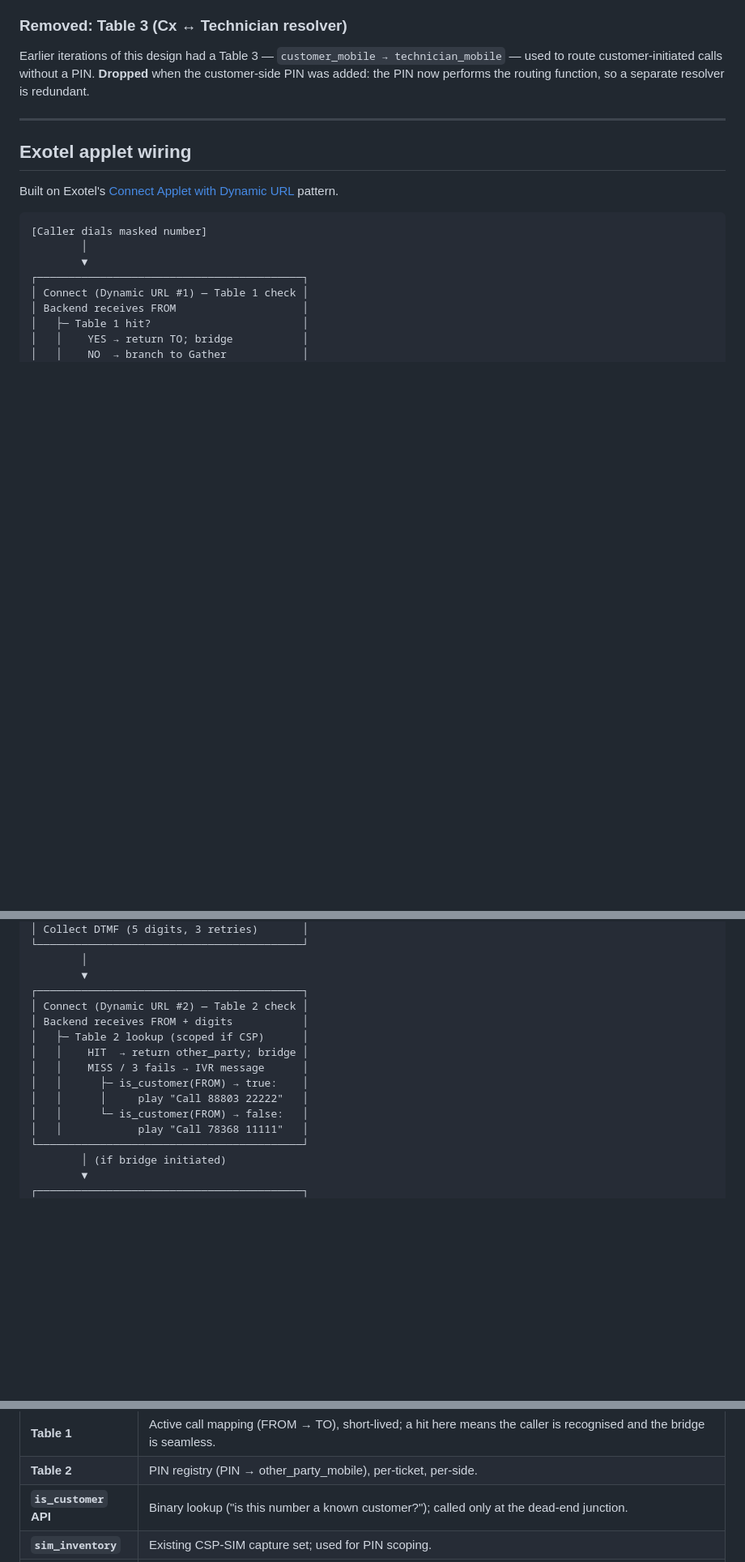
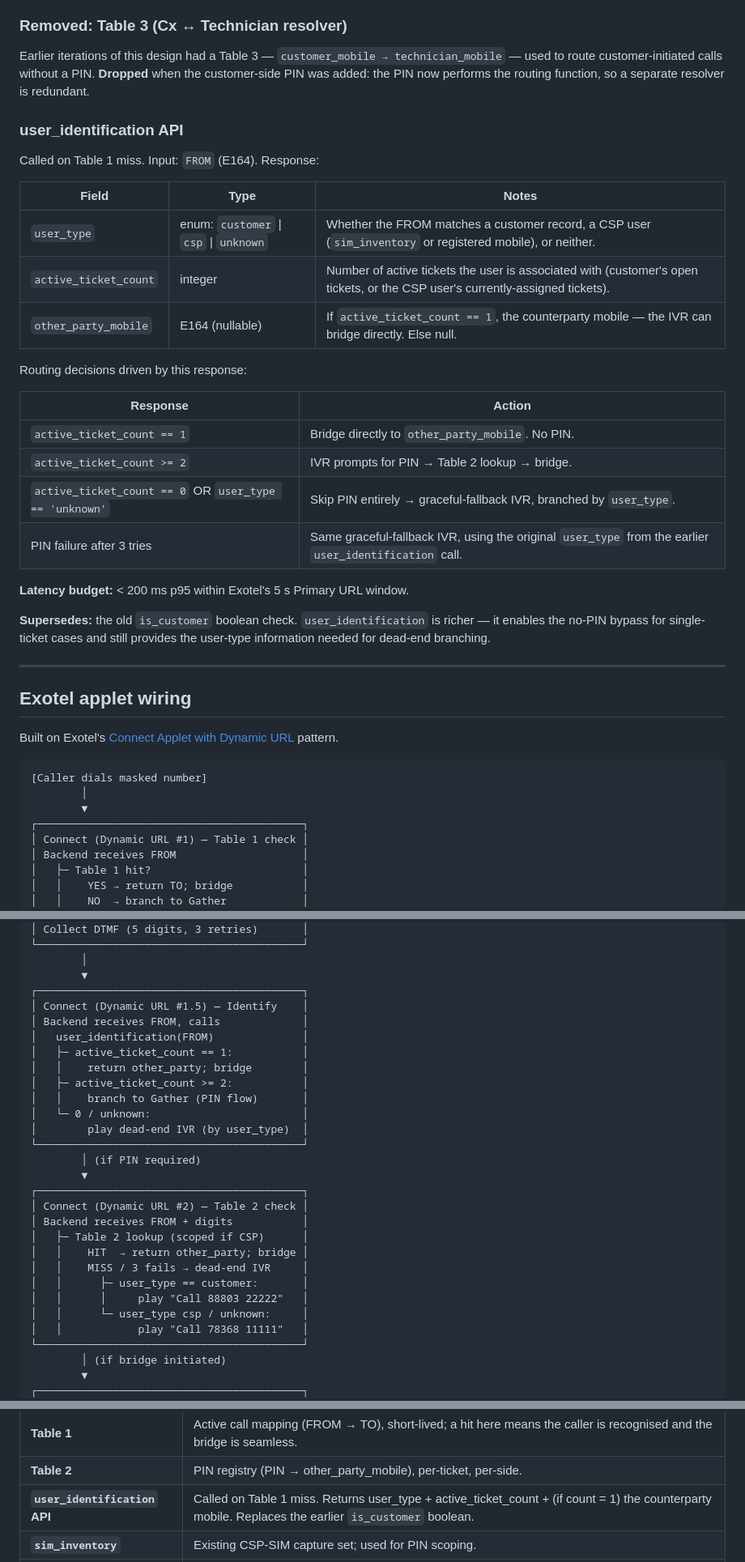
Before and after one commit to ashish-raj-wiom/IVR-Routing-Solutioning, a Markdown page: IVR-Routing-Solutioning-technical-notes.md, 3 parts joined by grey strips. Shown at 81% size. Drawn GitHub-style; blank space fills up the shorter version.

Commit message:
MD updates: replace is_customer with user_identification API throughout (architecture summary, identity store, new API section, Exotel wiring, telemetry events, design decisions, glossary)

```diff
--- a/IVR-Routing-Solutioning-technical-notes.md
+++ b/IVR-Routing-Solutioning-technical-notes.md
@@ -96,6 +101,29 @@ The HTML spec uses four defined terms throughout — **Recognised, Authorised, S
 
 Earlier iterations of this design had a Table 3 — `customer_mobile → technician_mobile` — used to route customer-initiated calls without a PIN. **Dropped** when the customer-side PIN was added: the PIN now performs the routing function, so a separate resolver is redundant.
 
+### user_identification API
+
+Called on Table 1 miss. Input: `FROM` (E164). Response:
+
+| Field | Type | Notes |
+|---|---|---|
+| `user_type` | enum: `customer` \| `csp` \| `unknown` | Whether the FROM matches a customer record, a CSP user (`sim_inventory` or registered mobile), or neither. |
+| `active_ticket_count` | integer | Number of active tickets the user is associated with (customer's open tickets, or the CSP user's currently-assigned tickets). |
+| `other_party_mobile` | E164 (nullable) | If `active_ticket_count == 1`, the counterparty mobile — the IVR can bridge directly. Else null. |
+
+Routing decisions driven by this response:
+
+| Response | Action |
+|---|---|
+| `active_ticket_count == 1` | Bridge directly to `other_party_mobile`. No PIN. |
+| `active_ticket_count >= 2` | IVR prompts for PIN → Table 2 lookup → bridge. |
+| `active_ticket_count == 0` OR `user_type == 'unknown'` | Skip PIN entirely → graceful-fallback IVR, branched by `user_type`. |
+| PIN failure after 3 tries | Same graceful-fallback IVR, using the original `user_type` from the earlier `user_identification` call. |
+
+**Latency budget:** < 200 ms p95 within Exotel's 5 s Primary URL window.
+
+**Supersedes:** the old `is_customer` boolean check. `user_identification` is richer — it enables the no-PIN bypass for single-ticket cases and still provides the user-type information needed for dead-end branching.
+
 ---
 
 ## Exotel applet wiring
@@ -123,14 +151,27 @@ Built on Exotel's [Connect Applet with Dynamic URL](https://support.exotel.com/s
         │
         ▼
 ┌──────────────────────────────────────────┐
+│ Connect (Dynamic URL #1.5) — Identify    │
+│ Backend receives FROM, calls             │
+│   user_identification(FROM)              │
+│   ├─ active_ticket_count == 1:           │
+│   │    return other_party; bridge        │
+│   ├─ active_ticket_count >= 2:           │
+│   │    branch to Gather (PIN flow)       │
+│   └─ 0 / unknown:                        │
+│        play dead-end IVR (by user_type)  │
+└──────────────────────────────────────────┘
+        │ (if PIN required)
+        ▼
+┌──────────────────────────────────────────┐
 │ Connect (Dynamic URL #2) — Table 2 check │
 │ Backend receives FROM + digits           │
 │   ├─ Table 2 lookup (scoped if CSP)      │
 │   │    HIT  → return other_party; bridge │
-│   │    MISS / 3 fails → IVR message      │
-│   │      ├─ is_customer(FROM) → true:    │
+│   │    MISS / 3 fails → dead-end IVR     │
+│   │      ├─ user_type == customer:       │
 │   │      │     play "Call 88803 22222"   │
-│   │      └─ is_customer(FROM) → false:   │
+│   │      └─ user_type csp / unknown:     │
 │   │            play "Call 78368 11111"   │
 └──────────────────────────────────────────┘
         │ (if bridge initiated)
@@ -326,7 +368,7 @@ Messages that must ship before launch:
 | **PIN** | 5-digit numeric credential, issued per ticket per side, used as fallback authorisation when FROM isn't recognised. |
 | **Table 1** | Active call mapping (FROM → TO), short-lived; a hit here means the caller is recognised and the bridge is seamless. |
 | **Table 2** | PIN registry (PIN → other_party_mobile), per-ticket, per-side. |
-| **`is_customer` API** | Binary lookup ("is this number a known customer?"); called only at the dead-end junction. |
+| **`user_identification` API** | Called on Table 1 miss. Returns user_type + active_ticket_count + (if count = 1) the counterparty mobile. Replaces the earlier `is_customer` boolean. |
 | **`sim_inventory`** | Existing CSP-SIM capture set; used for PIN scoping. |
 | **Resolve-FROM** | Deprecated. Was the multi-classification API; replaced by Table 1 lookup + `is_customer` at dead-end. |
 | **Dead-end IVR** | Terminal voice message when authorisation fails; routes to call centre (`is_customer = true`) or trust line (`is_customer = false`). |
```
Also changed, not shown: other parts of IVR-Routing-Solutioning-technical-notes.md (+13 -7 lines).
